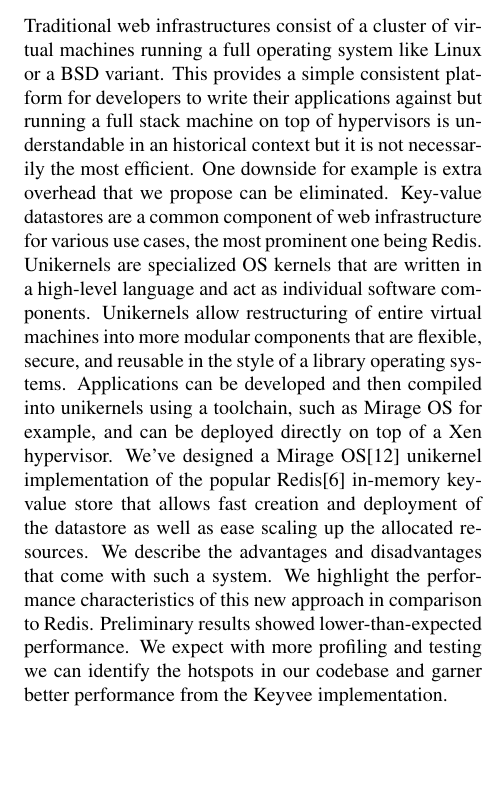
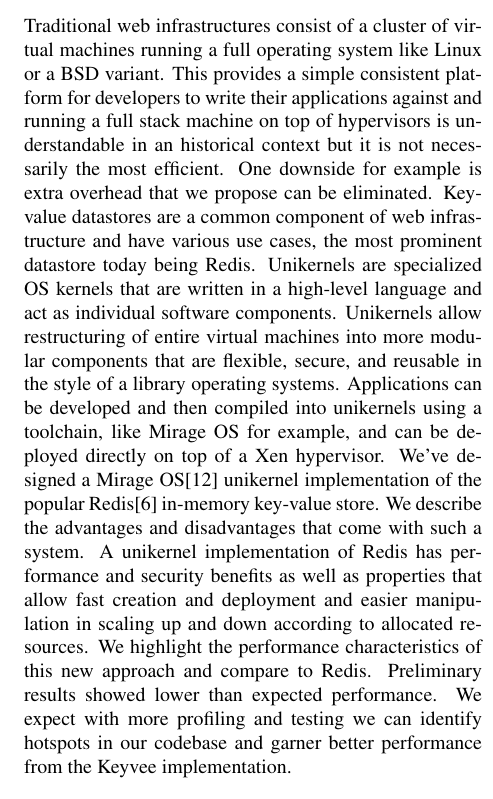
Before and after one commit to natebrennand/kv, a LaTeX paper (report.tex): part of one column of page 1 of 10, cut so that both start at the same text, the shorter picture padded with empty space. Compiled offline with pdfLaTeX.

Commit message:
final update

```diff
--- a/report.tex
+++ b/report.tex
@@ -26,17 +26,18 @@
 
 \begin{abstract}
 Traditional web infrastructures consist of a cluster of virtual machines running a full operating system like Linux or a BSD variant.
-This provides a simple consistent platform for developers to write their applications against but running a full stack machine on top of hypervisors is understandable in an historical context but it is not necessarily the most efficient.
+This provides a simple consistent platform for developers to write their applications against and running a full stack machine on top of hypervisors is understandable in an historical context but it is not necessarily the most efficient.
 One downside for example is extra overhead that we propose can be eliminated.
-Key-value datastores are a common component of web infrastructure for various use cases, the most prominent one being Redis.
+Key-value datastores are a common component of web infrastructure and have various use cases, the most prominent datastore today being Redis.
 Unikernels are specialized OS kernels that are written in a high-level language and act as individual software components.
 Unikernels allow restructuring of entire virtual machines into more modular components that are flexible, secure, and reusable in the style of a library operating systems.
-Applications can be developed and then compiled into unikernels using a toolchain, such as Mirage OS for example, and can be deployed directly on top of a Xen hypervisor.
-We've designed a Mirage OS\cite{mirage} unikernel implementation of the popular Redis\cite{redis} in-memory key-value store that allows fast creation and deployment of the datastore as well as ease scaling up the allocated resources.
+Applications can be developed and then compiled into unikernels using a toolchain, like Mirage OS for example, and can be deployed directly on top of a Xen hypervisor.
+We've designed a Mirage OS\cite{mirage} unikernel implementation of the popular Redis\cite{redis} in-memory key-value store.
 We describe the advantages and disadvantages that come with such a system.
-We highlight the performance characteristics of this new approach in comparison to Redis.
-Preliminary results showed lower-than-expected performance.
-We expect with more profiling and testing we can identify the hotspots in our codebase and garner better performance from the Keyvee implementation.
+A unikernel implementation of Redis has performance and security benefits as well as properties that allow fast creation and deployment and easier manipulation in scaling up and down according to allocated resources.
+We highlight the performance characteristics of this new approach and compare to Redis.
+Preliminary results showed lower than expected performance.
+We expect with more profiling and testing we can identify hotspots in our codebase and garner better performance from the Keyvee implementation.
 \end{abstract}
 
 
```
